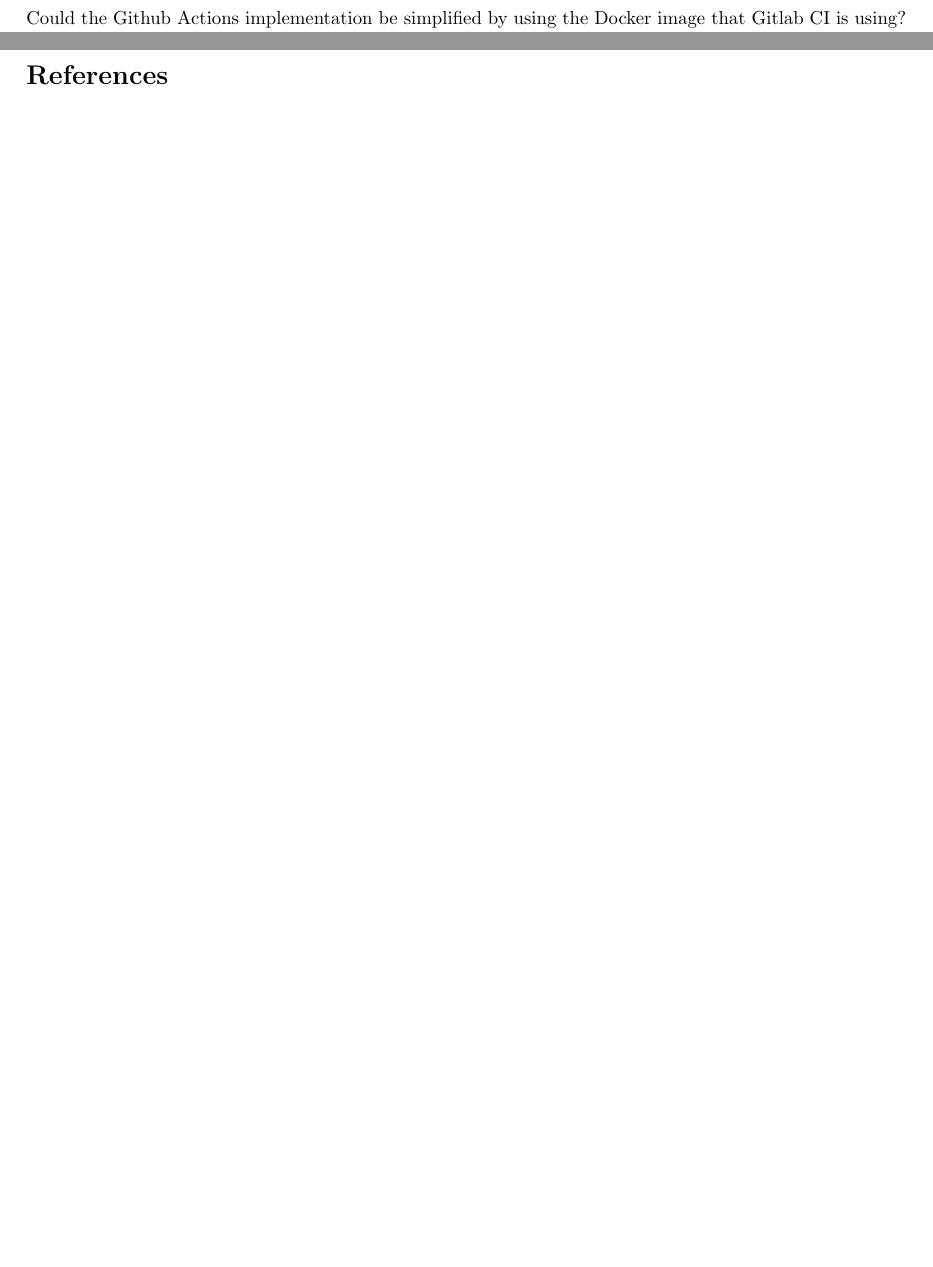
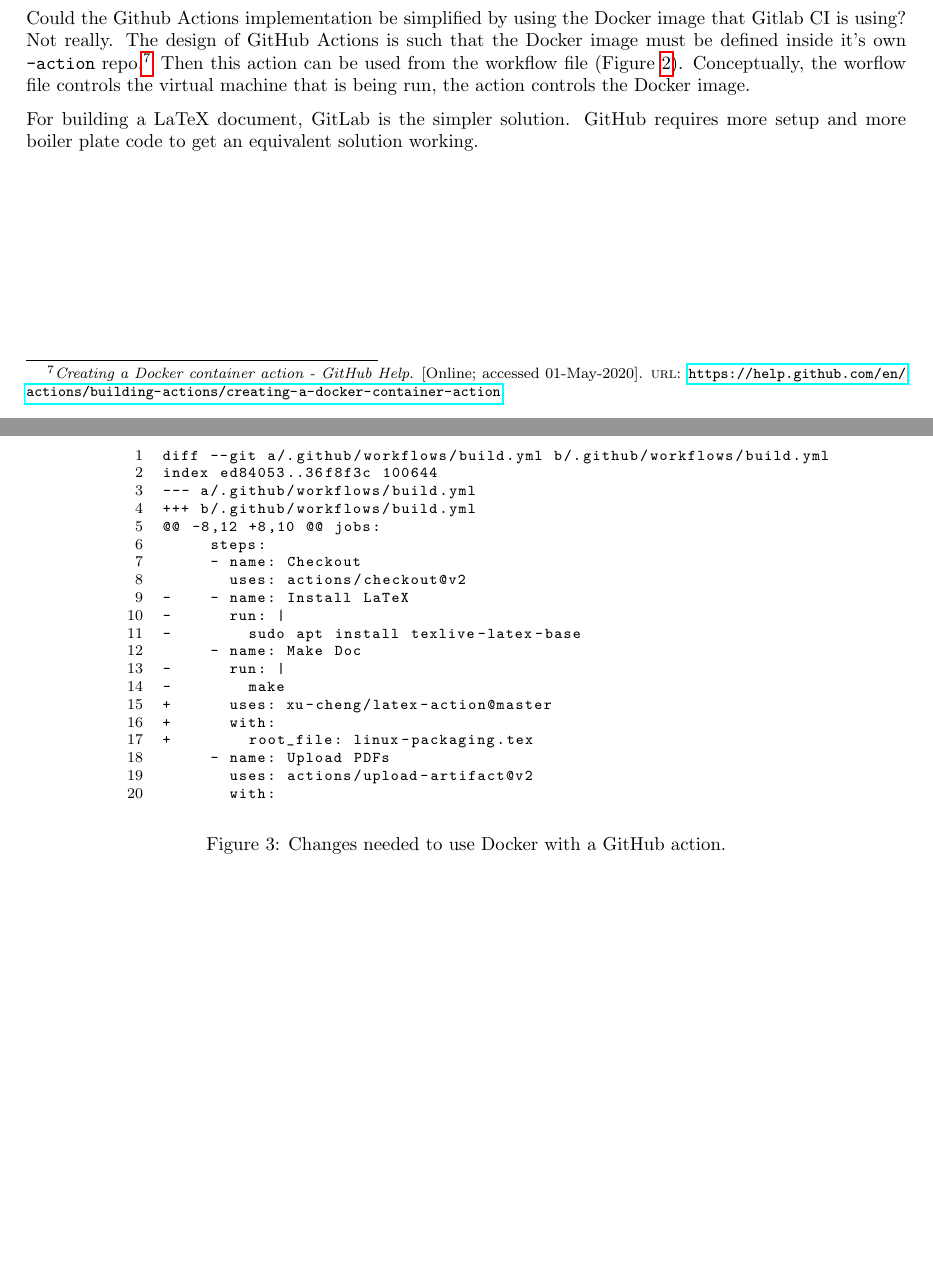
Before and after one commit to jmahler/jmahler.github.io, a LaTeX document (pdfs/github-actions-vs-gitlab-ci/main.tex): two parts of pages 1 and 3 of 3 before the commit and two parts of pages 2 and 3 of 4 after it, joined at a grey line, cut so that both start at the same text, the shorter picture padded with empty space. Compiled offline with pdfLaTeX.

Commit message:
how to use Docker with GitHub Actions

```diff
--- a/pdfs/github-actions-vs-gitlab-ci/main.tex
+++ b/pdfs/github-actions-vs-gitlab-ci/main.tex
@@ -124,6 +124,45 @@ build:
 
 Could the Github Actions implementation be simplified by using the
 Docker image that Gitlab CI is using?
+Not really.
+The design of GitHub Actions is such that the Docker image must be
+defined inside it's own \verb+-action+ repo
+\autocite{github-action-docker}.
+Then this action can be used from the workflow file
+(Figure \ref{fig:github-action-with-docker}).
+Conceptually, the worflow file controls the virtual machine that
+is being run, the action controls the Docker image.
+
+\begin{figure}[!ht]
+\begin{lstlisting}
+diff --git a/.github/workflows/build.yml b/.github/workflows/build.yml
+index ed84053..36f8f3c 100644
+--- a/.github/workflows/build.yml
++++ b/.github/workflows/build.yml
+@@ -8,12 +8,10 @@ jobs:
+     steps:
+     - name: Checkout
+       uses: actions/checkout@v2
+-    - name: Install LaTeX
+-      run: |
+-        sudo apt install texlive-latex-base
+     - name: Make Doc
+-      run: |
+-        make
++      uses: xu-cheng/latex-action@master
++      with:
++        root_file: linux-packaging.tex
+     - name: Upload PDFs
+       uses: actions/upload-artifact@v2
+       with:
+\end{lstlisting}
+\label{fig:github-action-with-docker}
+\caption{Changes needed to use Docker with a GitHub action.}
+\end{figure}
+
+For building a LaTeX document, GitLab is the simpler solution.
+GitHub requires more setup and more boiler plate code to get
+an equivalent solution working.
 
 \clearpage
 \printbibliography[heading=bibintoc]
```
Also changed, not shown: pdfs/github-actions-vs-gitlab-ci/main.bib (+6 -0 lines), pdfs/github-actions-vs-gitlab-ci/main.tex (2 more changed lines).
